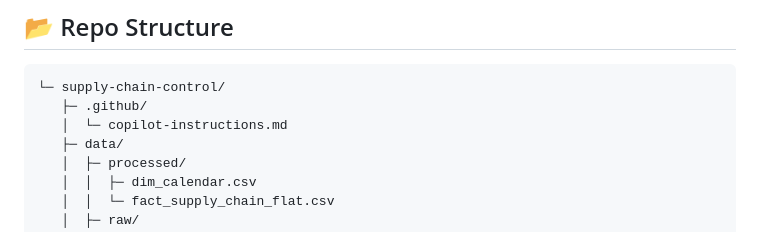
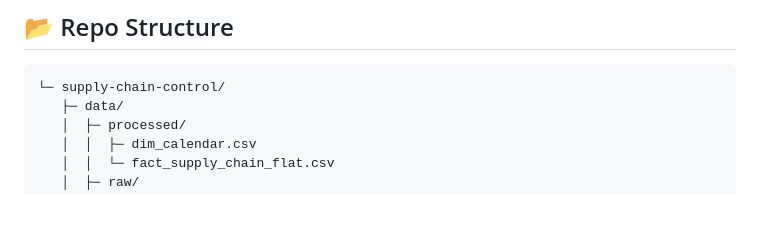
Before and after one commit to QuantuMaster007/supply-chain-control, a Markdown page: README.md, the part around the change. Rendered like a GitHub page; blank space fills up the shorter version.

````diff
--- a/README.md
+++ b/README.md
@@ -99,8 +99,6 @@ Below are **sample outputs** you can replace after refresh with your data.
 ## 📂 Repo Structure
 ```
 └─ supply-chain-control/
-   ├─ .github/
-   │  └─ copilot-instructions.md
    ├─ data/
    │  ├─ processed/
    │  │  ├─ dim_calendar.csv
````
